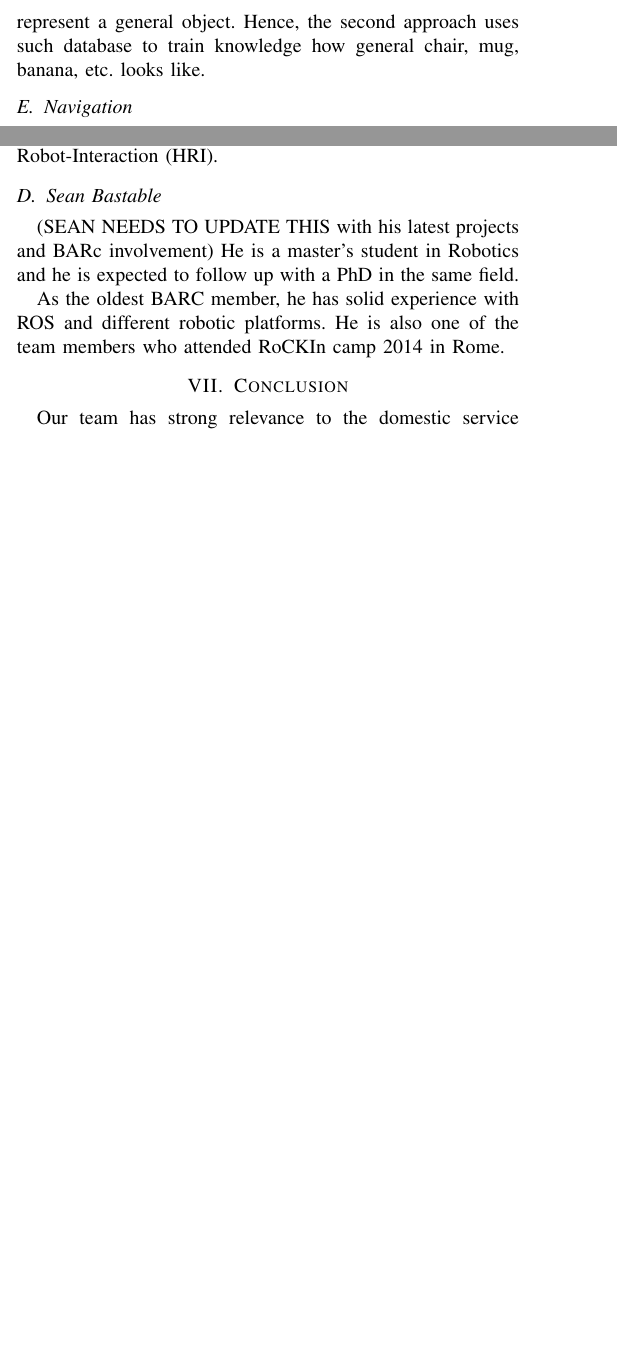
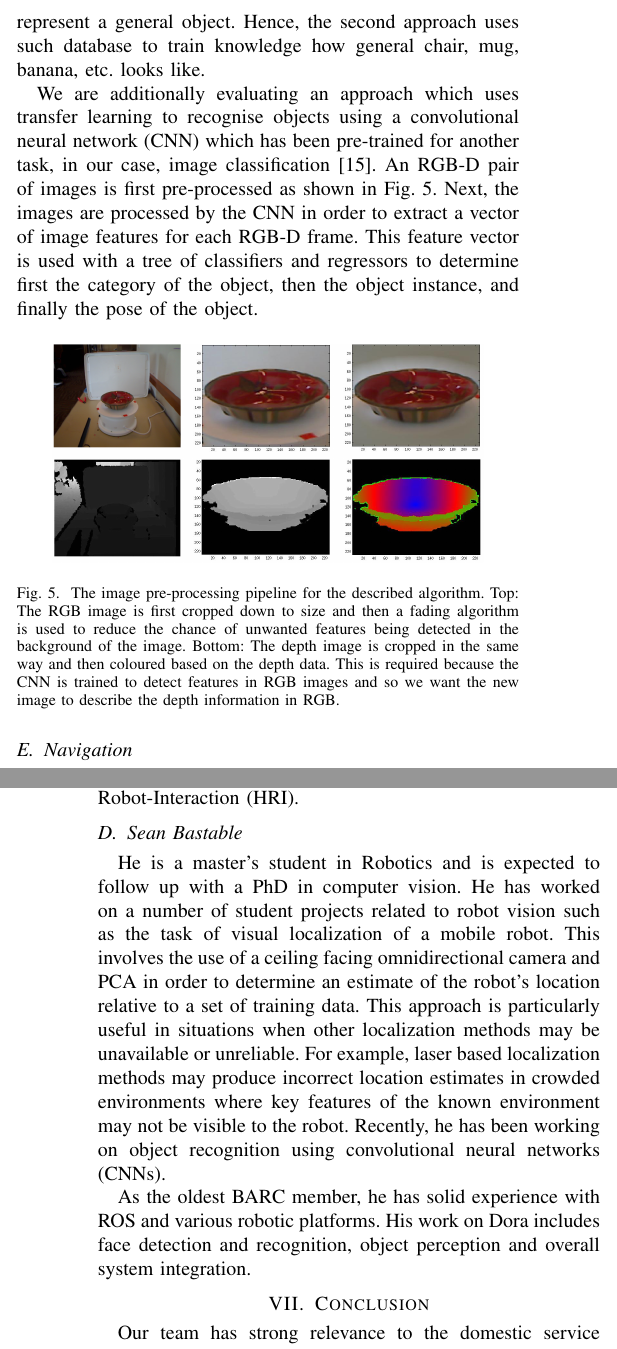
Before and after one commit to uobirlab/BARC_documentation, a LaTeX paper (Team_paper2015/barc2015.tex, which reads Team_paper2015/plan.tex, Team_paper2015/team_members.tex): two parts of the columns of pages 4 and 5 of 6 before the commit and two parts of the columns of pages 4 and 6 of 6 after it, joined at a grey line, cut so that both start at the same text, the shorter picture padded with empty space. Compiled offline with pdfLaTeX.

Commit message:
Added Sean's info and object perception stuff

```diff
--- a/Team_paper2015/plan.tex
+++ b/Team_paper2015/plan.tex
@@ -75,6 +75,15 @@ Additionally, this approach is possible for a small set of object because each o
 In contrast, the second approach uses a database of 3D models of objects. These object do not represent any specific object, they rare created in software for 3D visualisation to represent a general object.
 Hence, the second approach uses such database to train knowledge how general chair, mug, banana, etc. looks like.
 
+We are additionally evaluating an approach which uses transfer learning to recognise objects using a convolutional neural network (CNN) which has been pre-trained for another task, in our case, image classification \cite{schwarz}. An RGB-D pair of images is first pre-processed as shown in Fig.~\ref{fig:object_perception}. Next, the images are processed by the CNN in order to extract a vector of image features for each RGB-D frame. This feature vector is used with a tree of classifiers and regressors to determine first the category of the object, then the object instance, and finally the pose of the object.
+
+\begin{figure}[!htb]
+\centering
+\includegraphics[width=3.in]{object_perception.png}
+\caption{The image pre-processing pipeline for the described algorithm. Top: The RGB image is first cropped down to size and then a fading algorithm is used to reduce the chance of unwanted features being detected in the background of the image. Bottom: The depth image is cropped in the same way and then coloured based on the depth data. This is required because the CNN is trained to detect features in RGB images and so we want the new image to describe the depth information in RGB.}
+\label{fig:object_perception}
+\end{figure}
+
 \subsection{Navigation}
 
 We had robust configuration of navigation stack from ROS last year, which combined benefits from laser rangefinder and a depth camera.
--- a/Team_paper2015/team_members.tex
+++ b/Team_paper2015/team_members.tex
@@ -29,17 +29,7 @@ He co-leads BARC and he shares responsibilities in administration and organizati
 
 \subsection{Sean Bastable}
 
-(SEAN NEEDS TO UPDATE THIS with his latest projects and BARc involvement) He is a master's student in Robotics and he is expected to follow up with a PhD in the same field.
+He is a master's student in Robotics and is expected to follow up with a PhD in computer vision. He has worked on a number of student projects related to robot vision such as the task of visual localization of a mobile robot. This involves the use of a ceiling facing omnidirectional camera and PCA in order to determine an estimate of the robot's location relative to a set of training data. This approach is particularly useful in situations when other localization methods may be unavailable or unreliable. For example, laser based localization methods may produce incorrect location estimates in crowded environments where key features of the known environment may not be visible to the robot. Recently, he has been working on object recognition using convolutional neural networks (CNNs).
 
 
- As the oldest BARC member, he has solid experience with ROS and different robotic platforms. He is also one of the team members who attended RoCKIn camp 2014 in Rome.
-
-
-%His final year project was about investigating and implementing a visual localisation system for a mobile robot. This allowed the robot to continue localising in environments where laser based localisation cannot be used. A good example of this is in domestic environments where the presence of people moving around the robot may obstruct the laser scan and provide false readings.
-
-%The project used a ceiling facing omnidirectional camera on the top of a robot in order to take pictures of its surroundings.
-%The robot was trained by taking many pictures of the environment, along with location data provided through laser based localisation under ideal conditions. When localising, it can take additional pictures and compare them to the training images in order to find an estimate of its location. Principal Component Analysis (PCA) was used to match images in the localisation phase to those in the test phase.
-
-%Another potential use of this project is to provide an initial location estimate to a laser based localisation system in order to allow the robot to quickly localise from any position without any human input.
-
-%This project follows on his previous summer project of a drinks serving robot used in a launch event for the 2014 British Science Festival. As the robot was moving in a crowd, one of the key failure points was that it could become de-localised. The robot had the need to know exactly where it is in order to effectively navigate through gaps in-between crowds. Visual localisation was considered as a potential solution but due to time constrains was not implemented.
+As the oldest BARC member, he has solid experience with ROS and various robotic platforms. His work on Dora includes face detection and recognition, object perception and overall system integration.
```
Also changed, not shown: Team_paper2015/ref.bib (+8 -0 lines), Team_paper2015/barc2015.bbl, Team_paper2015/object_perception.png (added), 6 other files.
